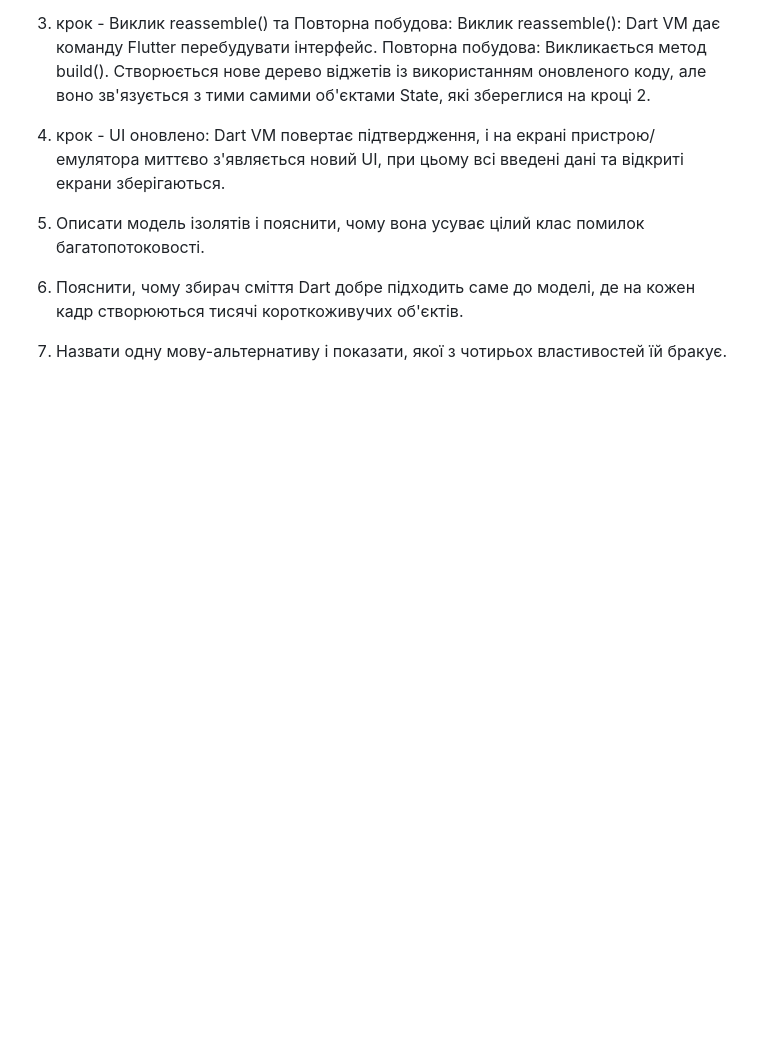
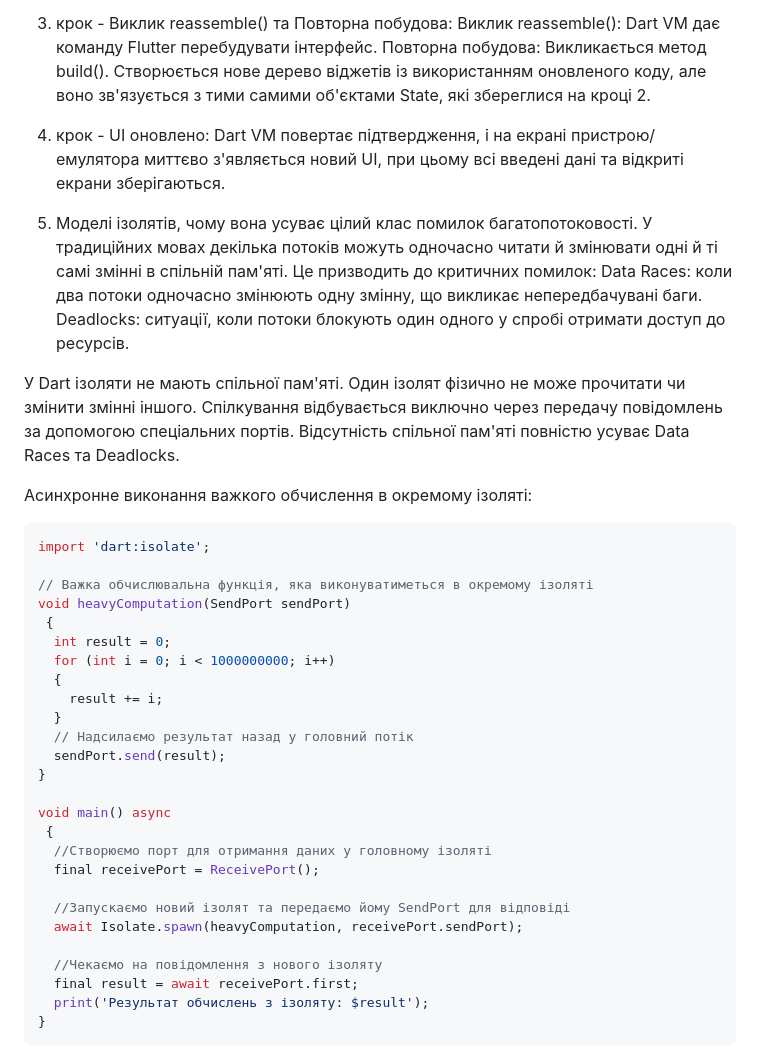
Before and after one commit to Mr-Duck6/Mobile-Dev-2026-27, a Markdown page: Practice2.md, the part around the change. Drawn GitHub-style; blank space fills up the shorter version.

Commit message:
Пункт 3 ізолятор

````diff
--- a/Practice2.md
+++ b/Practice2.md
@@ -34,12 +34,39 @@ sequenceDiagram
 
 4. крок - UI оновлено: Dart VM повертає підтвердження, і на екрані пристрою/емулятора миттєво з'являється новий UI, при цьому всі введені дані та відкриті екрани зберігаються.
 
-3. Описати модель ізолятів і пояснити, чому вона усуває цілий клас помилок
-багатопотоковості.
+3. Моделі ізолятів, чому вона усуває цілий клас помилок багатопотоковості.
+У традиційних мовах декілька потоків можуть одночасно читати й змінювати одні й ті самі змінні в спільній пам'яті. Це призводить до критичних помилок:
+    Data Races: коли два потоки одночасно змінюють одну змінну, що викликає непередбачувані баги.
+    Deadlocks: ситуації, коли потоки блокують один одного у спробі отримати доступ до ресурсів.
 
+У Dart ізоляти не мають спільної пам'яті. Один ізолят фізично не може прочитати чи змінити змінні іншого. Спілкування відбувається виключно через передачу повідомлень за допомогою спеціальних портів. Відсутність спільної пам'яті повністю усуває Data Races та Deadlocks.
 
-4. Пояснити, чому збирач сміття Dart добре підходить саме до моделі, де на кожен кадр
-створюються тисячі короткоживучих об'єктів.
+Асинхронне виконання важкого обчислення в окремому ізоляті:
+```dart
+import 'dart:isolate';
 
+// Важка обчислювальна функція, яка виконуватиметься в окремому ізоляті
+void heavyComputation(SendPort sendPort)
+ {
+  int result = 0;
+  for (int i = 0; i < 1000000000; i++)
+  {
+    result += i;
+  }
+  // Надсилаємо результат назад у головний потік
+  sendPort.send(result);
+}
 
-5. Назвати одну мову-альтернативу і показати, якої з чотирьох властивостей їй бракує.
+void main() async
+ {
+  //Створюємо порт для отримання даних у головному ізоляті
+  final receivePort = ReceivePort();
+
+  //Запускаємо новий ізолят та передаємо йому SendPort для відповіді
+  await Isolate.spawn(heavyComputation, receivePort.sendPort);
+
+  //Чекаємо на повідомлення з нового ізоляту
+  final result = await receivePort.first;
+  print('Результат обчислень з ізоляту: $result');
+}
+```
````
